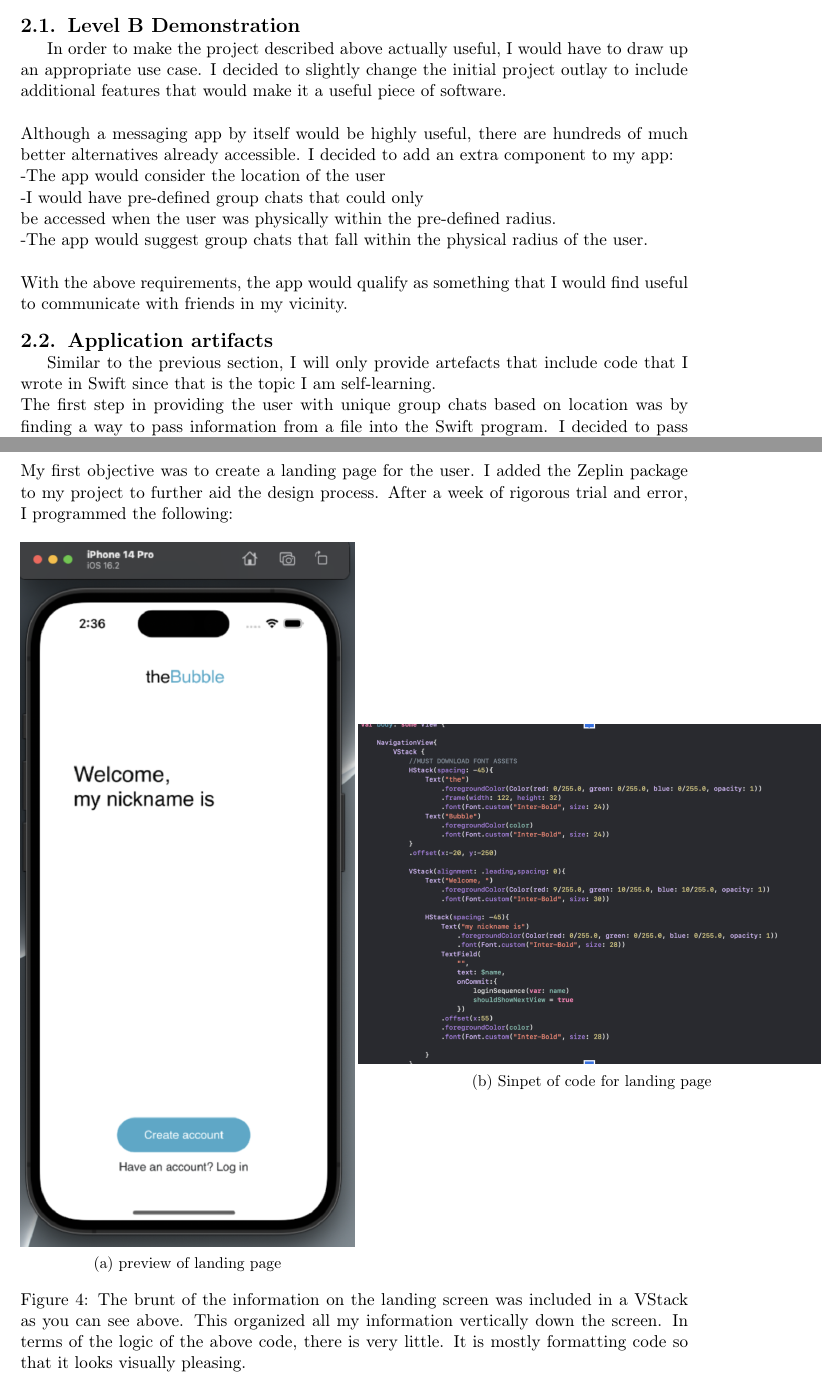
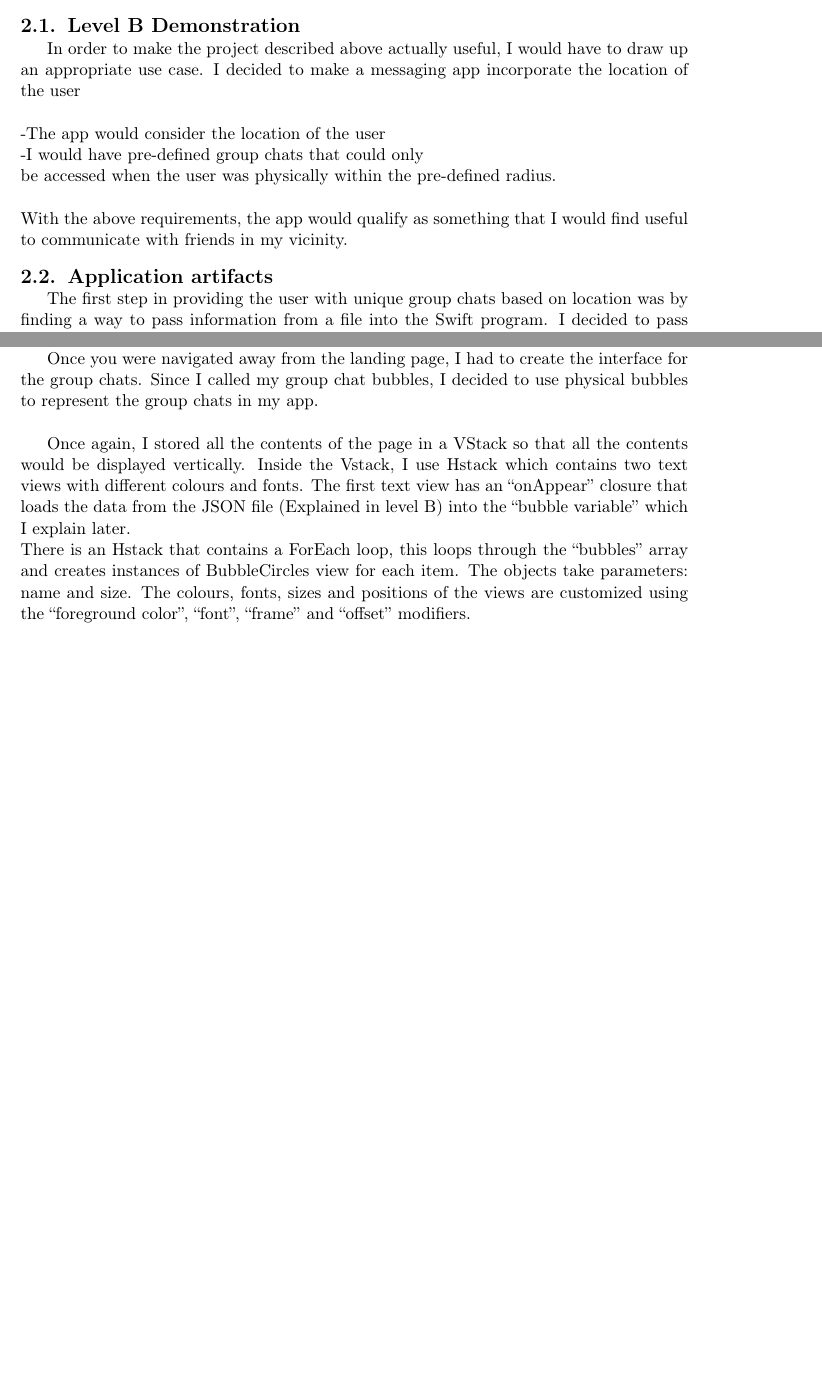
Before and after one commit to oscarmoore1/Bubble.io, a LaTeX document (INFO1111 Self-Learning Template.tex): two parts of pages 7 and 12 of 15 before the commit and two parts of pages 6 and 11 of 14 after it, joined at a grey line, cut so that both start at the same text, the shorter picture padded with empty space. Compiled offline with pdfLaTeX; a missing bibliography style is replaced by a similar one.

Commit message:
Update
Added the first part of part D

```diff
--- a/INFO1111 Self-Learning Template.tex
+++ b/INFO1111 Self-Learning Template.tex
@@ -162,22 +150,16 @@ Whilst level A is about doing something simple with the topic to just show that
 
 \subsection{Level B Demonstration}
 
-In order to make the project described above actually useful, I would have to draw up an appropriate use case.  I decided to slightly change the initial project outlay to include additional features that would make it a useful piece of software. \\
+In order to make the project described above actually useful, I would have to draw up an appropriate use case.  I decided to make a messaging app incorporate the location of the user \\
 \\
-Although a messaging app by itself would be highly useful, there are hundreds of much better alternatives already accessible. I decided to add an extra component to my app:\\
 -The app would consider the location of the user\\
 -I would have pre-defined group chats that could only\\ be accessed when the user was physically within the pre-defined radius.\\
--The app would suggest group chats that fall within the physical radius of the user.\\
 \\
 With the above requirements, the app would qualify as something that I would find useful to communicate with friends in my vicinity.
 
-
-
 \subsection{Application artifacts}
 
-Similar to the previous section, I will only provide artefacts that include code that I wrote in Swift since that is the topic I am self-learning.\\
 The first step in providing the user with unique group chats based on location was by finding a way to pass information from a file into the Swift program. I decided to pass the parameters of the group chat (which I called bubbles in my app) using a JSON file, which my swift program read. The following screenshots include the JSON file with the necessary parameters for the ‘bubble’ and the config reader program I made to process this information.\\
-\\
 Please proceed to following page...
 
 \begin{figure}
@@ -301,22 +272,12 @@ My initial product proposal for this project was to create a messaging platform
 
-\begin{figure}
-My first objective was to create a landing page for the user. I added the Zeplin package to my project to further aid the design process. After a week of rigorous trial and error, I programmed the following:
-\\
-\\
-  \begin{subfigure}[h]{0.5\textwidth}
-    \includegraphics[width=\textwidth]{1.png}
-    \caption{preview of landing page}
-    \label{fig:image1}
-  \end{subfigure}
-  \hfill
-  \begin{subfigure}[h]{0.7\textwidth}
-    \includegraphics[width=\textwidth]{2.png}
-    \caption{Sinpet of code for landing page}
-    \label{fig:image2}
-  \end{subfigure}
-  \caption{The brunt of the information on the landing screen was included in a VStack as you can see above. This organized all my information vertically down the screen. In terms of the logic of the above code, there is very little. It is mostly formatting code so that it looks visually pleasing.\\}
-  \label{fig:images}
-\end{figure}
+This function basically registers the user into the database and authorises it to move to the next page. This is the first place that my program interacts with firebase, the user is given a unique identifier that is stored on the database. I decided to use the anonymous user authentication function that firebase provides since I wanted to avoid a long and tedious user registration process (The create account button on the display above was used in case the user wanted to save message history). If the login sequence is successful, the user is directed to the next swift page.
+
+Once you were navigated away from the landing page, I had to create the interface for the group chats. Since I called my group chat bubbles, I decided to use physical bubbles to represent the group chats in my app.\\
+
+Once again, I stored all the contents of the page in a VStack so that all the contents would be displayed vertically. Inside the Vstack, I use  Hstack which contains two text views with different colours and fonts. The first text view has an “onAppear” closure that loads the data from the JSON file (Explained in level B) into the “bubble variable” which I explain later. \\
+There is an Hstack that contains a ForEach loop, this loops through the “bubbles” array and creates instances of BubbleCircles view for each item. The objects take parameters: name and size.
+The colours, fonts, sizes and positions of the views are customized using the “foreground color”, “font”, “frame” and “offset” modifiers.
+
 
 \begin{figure}
 The following code includes the logic used in order to output the bubbles onto the screen. I have also included a screenshot of what the preview of the app looked like for the respective page.
```
Also changed, not shown: Bubbleobject.png (added), INFO1111 Self-Learning Template.pdf, INFO1111 Self-Learning Template.tex (66 more changed lines), 4 other files.
